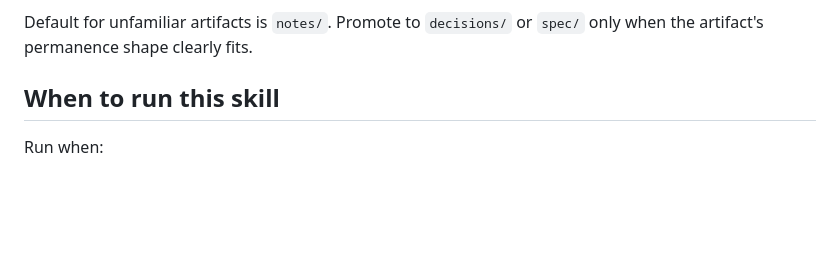
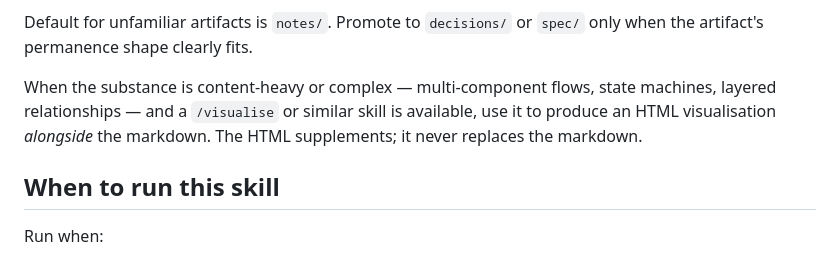
Before and after one commit to ace-rs/school, a Markdown page: skills/ace-docs/SKILL.md, the part around the change. GitHub-like rendering; blank space fills up the shorter version.

Commit message:
Nudge ace-docs toward HTML visualisations for complex content
Adds a light mention: when a note/spec/decision carries dense or complex
substance and a /visualise-style skill is available, produce an HTML
visualisation alongside the markdown — supplementing, never replacing it.

Co-Authored-By: Claude Opus 4.8 (1M context) <noreply@anthropic.com>

```diff
--- a/skills/ace-docs/SKILL.md
+++ b/skills/ace-docs/SKILL.md
@@ -27,6 +27,11 @@ readers know how durable any given file is supposed to be:
 
 Default for unfamiliar artifacts is `notes/`. Promote to `decisions/` or
 `spec/` only when the artifact's permanence shape clearly fits.
+
+When the substance is content-heavy or complex — multi-component flows,
+state machines, layered relationships — and a `/visualise` or similar skill
+is available, use it to produce an HTML visualisation *alongside* the
+markdown. The HTML supplements; it never replaces the markdown.
 
 ## When to run this skill
 
```
